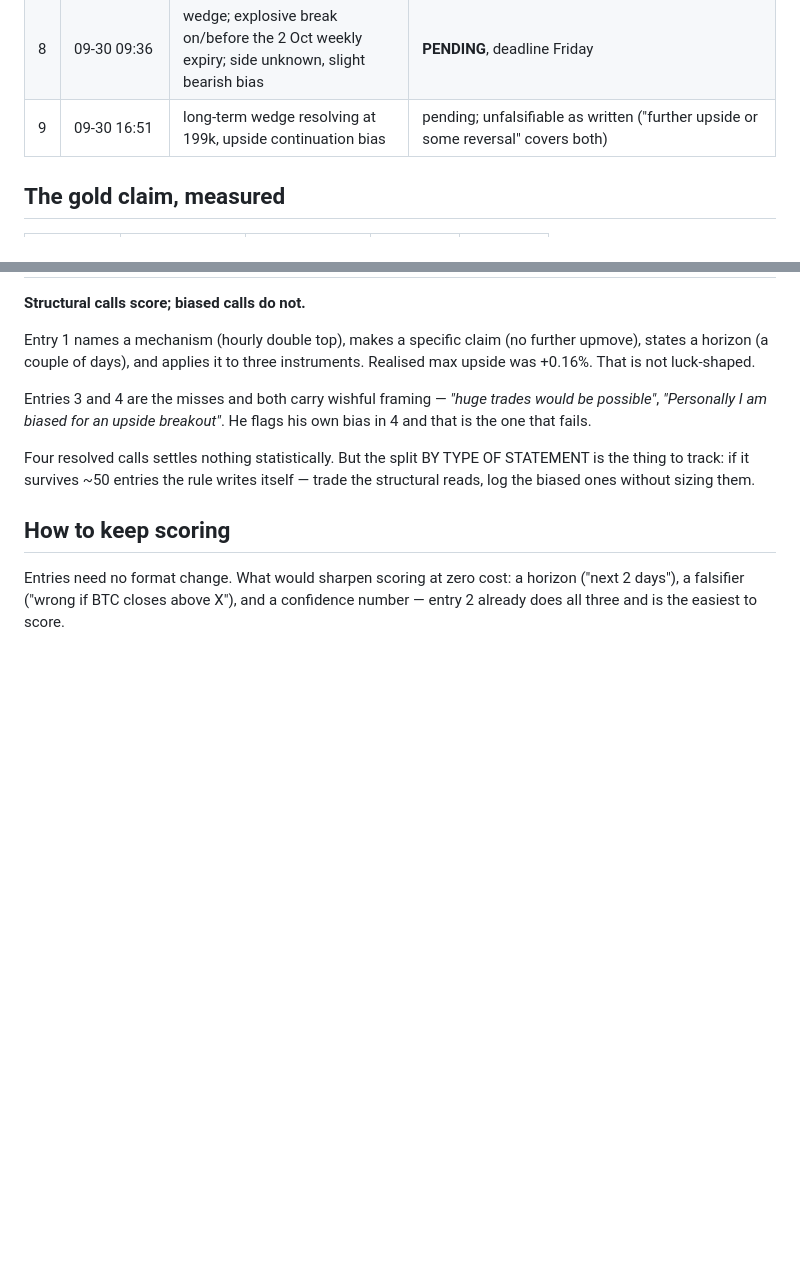
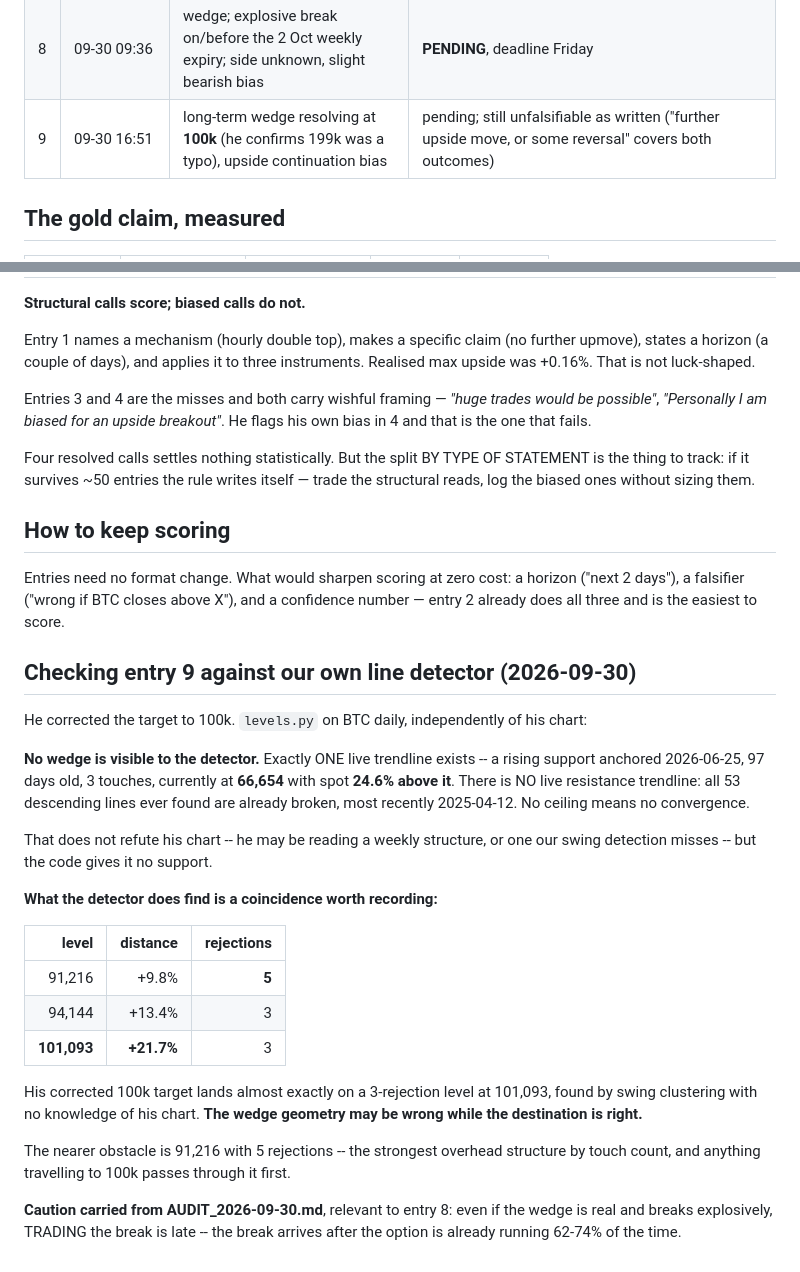
Before and after one commit to tejasd90/de_signals_on_fly, a Markdown page: docs/ML/JOURNAL_SCORECARD.md, 2 parts joined by grey strips. Drawn GitHub-style; blank space fills up the shorter version.

Commit message:
Entry 9 target corrected to 100k; checked against our line detector
He confirms 199k was a typo for 100k, which makes it +20% from spot rather than
+140%.

Our detector finds NO wedge on BTC daily: one live trendline only, a rising
support 97d old sitting at 66,654 with spot 24.6% above it, and zero live
resistance lines -- all 53 descending lines are already broken, most recently
April 2025. No ceiling, no convergence. That does not refute his chart, which may
be weekly or a construction our swing detection misses, but the code gives it no
support.

The coincidence worth recording: independent swing clustering finds a 3-rejection
horizontal level at 101,093, essentially his corrected target. The wedge geometry
may be wrong while the destination is right. Nearer obstacle is 91,216 with 5
rejections, the strongest overhead structure by touch count.

Co-Authored-By: Claude Opus 5 <noreply@anthropic.com>

```diff
--- a/docs/ML/JOURNAL_SCORECARD.md
+++ b/docs/ML/JOURNAL_SCORECARD.md
@@ -17,7 +17,7 @@ carry alpha is unanswerable because nothing was recorded. It is now answerable.
 | 6 | 09-28 11:27 | hammer + inverted hammer → range, 1:100 unlikely | **CORRECT.** BTC -0.77%/+1.67%, ETH -0.56%/+3.70% |
 | 7 | 09-28 11:38 | no Aug-17-19-style upside blast in the near future | **CORRECT so far.** Aug ref was BTC +26.8% / ETH +36.4% in a week (biggest days +7.3% / +17.5%). Since: BTC max +1.80%, ETH +2.26%, biggest daily move 0.69% |
 | 8 | 09-30 09:36 | wedge; explosive break on/before the 2 Oct weekly expiry; side unknown, slight bearish bias | **PENDING**, deadline Friday |
-| 9 | 09-30 16:51 | long-term wedge resolving at 199k, upside continuation bias | pending; unfalsifiable as written ("further upside or some reversal" covers both) |
+| 9 | 09-30 16:51 | long-term wedge resolving at **100k** (he confirms 199k was a typo), upside continuation bias | pending; still unfalsifiable as written ("further upside move, or some reversal" covers both outcomes) |
 
 ## The gold claim, measured
 
@@ -54,3 +54,36 @@ itself — trade the structural reads, log the biased ones without sizing them.
 Entries need no format change. What would sharpen scoring at zero cost:
 a horizon ("next 2 days"), a falsifier ("wrong if BTC closes above X"), and a
 confidence number — entry 2 already does all three and is the easiest to score.
+
+
+## Checking entry 9 against our own line detector (2026-09-30)
+
+He corrected the target to 100k. `levels.py` on BTC daily, independently of his chart:
+
+**No wedge is visible to the detector.** Exactly ONE live trendline exists -- a
+rising support anchored 2026-06-25, 97 days old, 3 touches, currently at **66,654**
+with spot **24.6% above it**. There is NO live resistance trendline: all 53
+descending lines ever found are already broken, most recently 2025-04-12. No
+ceiling means no convergence.
+
+That does not refute his chart -- he may be reading a weekly structure, or one our
+swing detection misses -- but the code gives it no support.
+
+**What the detector does find is a coincidence worth recording:**
+
+| level | distance | rejections |
+|---:|---:|---:|
+| 91,216 | +9.8% | **5** |
+| 94,144 | +13.4% | 3 |
+| **101,093** | **+21.7%** | 3 |
+
+His corrected 100k target lands almost exactly on a 3-rejection level at 101,093,
+found by swing clustering with no knowledge of his chart. **The wedge geometry may
+be wrong while the destination is right.**
+
+The nearer obstacle is 91,216 with 5 rejections -- the strongest overhead structure
+by touch count, and anything travelling to 100k passes through it first.
+
+**Caution carried from AUDIT_2026-09-30.md**, relevant to entry 8: even if the
+wedge is real and breaks explosively, TRADING the break is late -- the break
+arrives after the option is already running 62-74% of the time.
```
